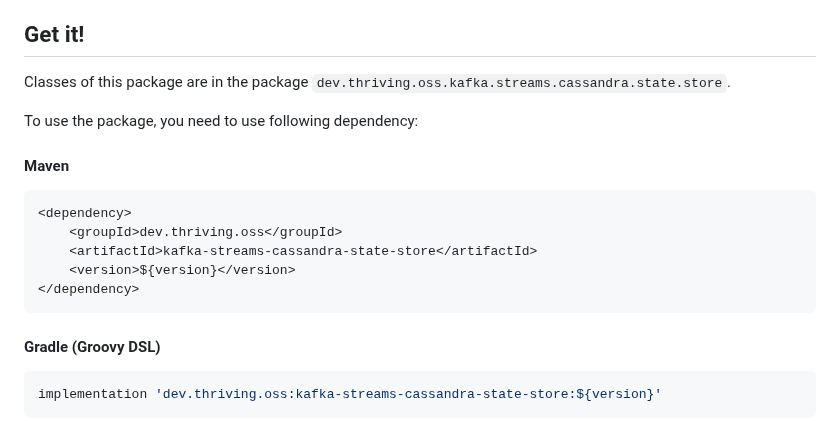
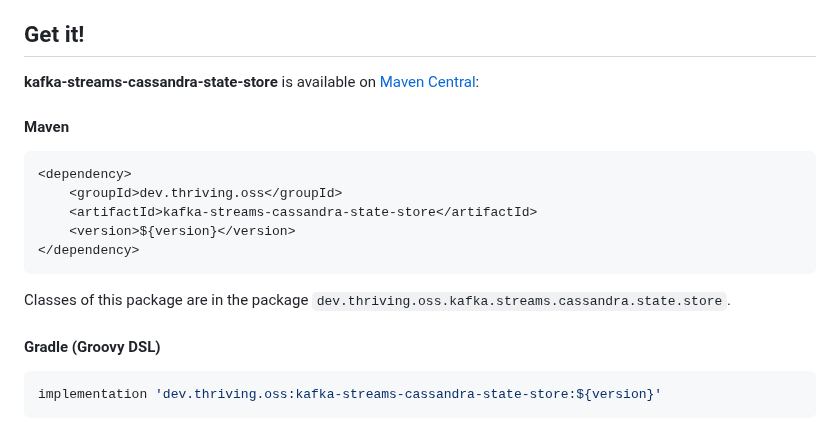
Before and after one commit to thriving-dev/kafka-streams-cassandra-state-store, a Markdown page: README.md, the part around the change. GitHub-like rendering.

Commit message:
chore: adds link to maven central to README.md

````diff
--- a/README.md
+++ b/README.md
@@ -37,9 +37,7 @@ Please carefully read documentation provided on [store types](#store-types) and
 
 ## Get it!
 
-Classes of this package are in the package `dev.thriving.oss.kafka.streams.cassandra.state.store`.
-
-To use the package, you need to use following dependency:
+**kafka-streams-cassandra-state-store** is available on [Maven Central](https://central.sonatype.com/artifact/dev.thriving.oss/kafka-streams-cassandra-state-store/):
 
 #### Maven
 ```xml
@@ -49,6 +47,8 @@ To use the package, you need to use following dependency:
     <version>${version}</version>
 </dependency>
 ```
+
+Classes of this package are in the package `dev.thriving.oss.kafka.streams.cassandra.state.store`.
 
 #### Gradle (Groovy DSL)
 ```groovy
````
